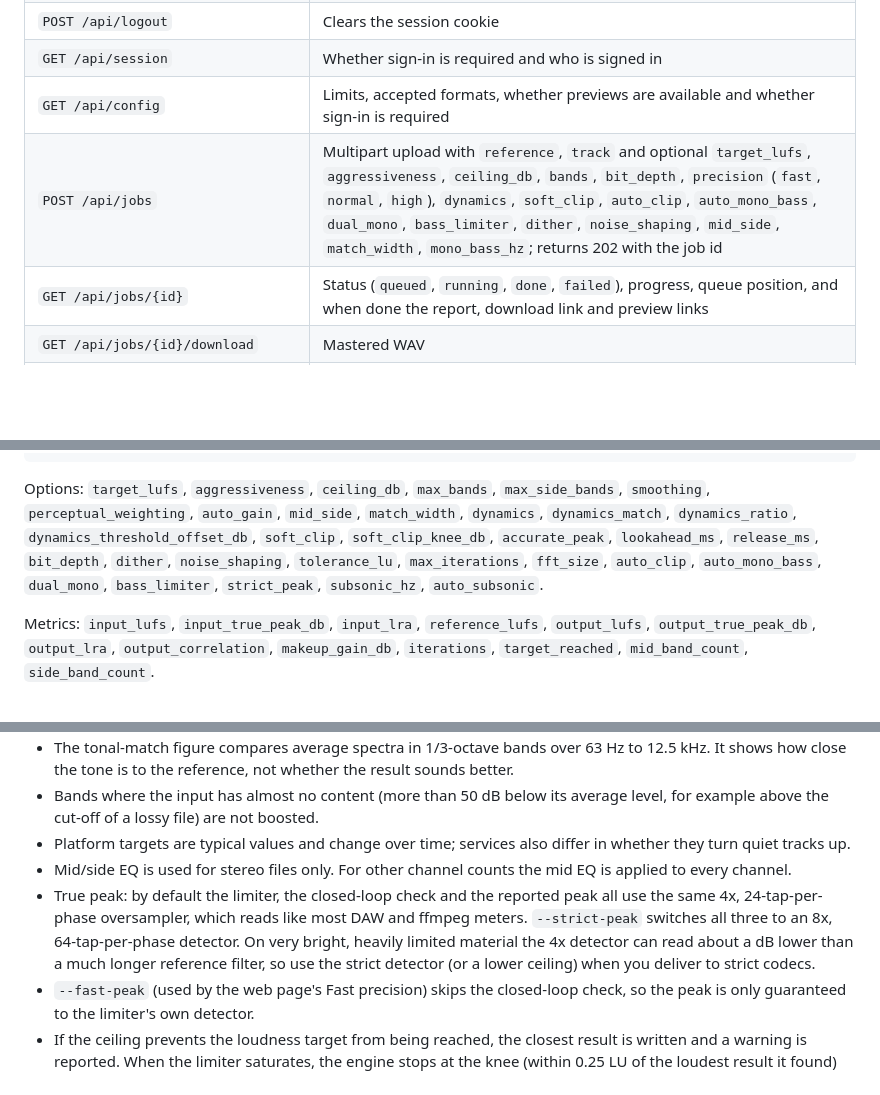
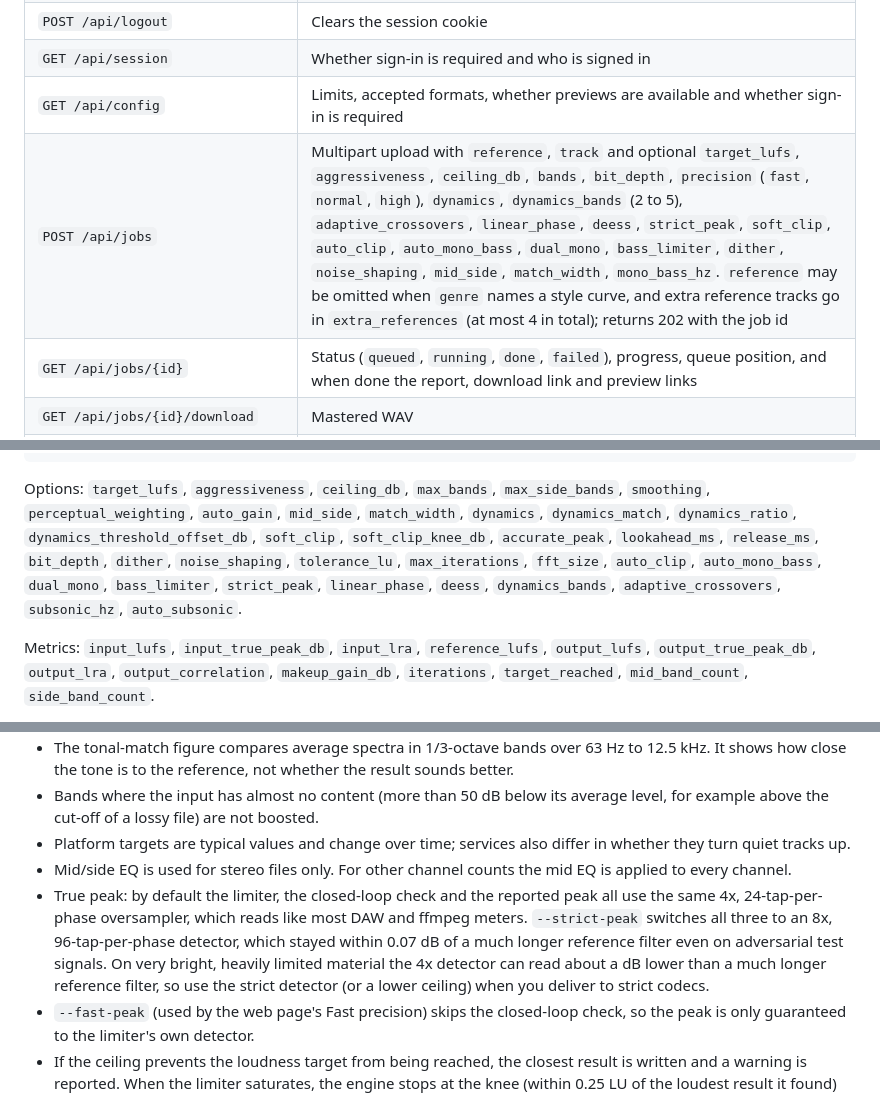
Before and after one commit to mosesamwoma/Mastered, a Markdown page: README.md, 3 parts joined by grey strips. Drawn GitHub-style; blank space fills up the shorter version.

````diff
--- a/README.md
+++ b/README.md
@@ -288,7 +295,7 @@ All settings are environment variables with safe defaults.
 | `POST /api/logout` | Clears the session cookie |
 | `GET /api/session` | Whether sign-in is required and who is signed in |
 | `GET /api/config` | Limits, accepted formats, whether previews are available and whether sign-in is required |
-| `POST /api/jobs` | Multipart upload with `reference`, `track` and optional `target_lufs`, `aggressiveness`, `ceiling_db`, `bands`, `bit_depth`, `precision` (`fast`, `normal`, `high`), `dynamics`, `soft_clip`, `auto_clip`, `auto_mono_bass`, `dual_mono`, `bass_limiter`, `dither`, `noise_shaping`, `mid_side`, `match_width`, `mono_bass_hz`; returns 202 with the job id |
+| `POST /api/jobs` | Multipart upload with `reference`, `track` and optional `target_lufs`, `aggressiveness`, `ceiling_db`, `bands`, `bit_depth`, `precision` (`fast`, `normal`, `high`), `dynamics`, `dynamics_bands` (2 to 5), `adaptive_crossovers`, `linear_phase`, `deess`, `strict_peak`, `soft_clip`, `auto_clip`, `auto_mono_bass`, `dual_mono`, `bass_limiter`, `dither`, `noise_shaping`, `mid_side`, `match_width`, `mono_bass_hz`. `reference` may be omitted when `genre` names a style curve, and extra reference tracks go in `extra_references` (at most 4 in total); returns 202 with the job id |
 | `GET /api/jobs/{id}` | Status (`queued`, `running`, `done`, `failed`), progress, queue position, and when done the report, download link and preview links |
 | `GET /api/jobs/{id}/download` | Mastered WAV |
 | `POST /api/jobs/{id}/export` | JSON body `{"format": "mp3", "quality": "320", "rate": 48000, "metadata": true}` (`rate` is 0 to keep the sample rate or 48000; `metadata` keeps title, artist and album from the source file); encodes and checks the file, returns its name, URL, size and measured loudness and true peak. One export runs at a time, at most 12 files per job |
@@ -341,7 +349,7 @@ const char* json = mastered_result_json(e);
 mastered_destroy(e);
 ```
 
-Options: `target_lufs`, `aggressiveness`, `ceiling_db`, `max_bands`, `max_side_bands`, `smoothing`, `perceptual_weighting`, `auto_gain`, `mid_side`, `match_width`, `dynamics`, `dynamics_match`, `dynamics_ratio`, `dynamics_threshold_offset_db`, `soft_clip`, `soft_clip_knee_db`, `accurate_peak`, `lookahead_ms`, `release_ms`, `bit_depth`, `dither`, `noise_shaping`, `tolerance_lu`, `max_iterations`, `fft_size`, `auto_clip`, `auto_mono_bass`, `dual_mono`, `bass_limiter`, `strict_peak`, `subsonic_hz`, `auto_subsonic`.
+Options: `target_lufs`, `aggressiveness`, `ceiling_db`, `max_bands`, `max_side_bands`, `smoothing`, `perceptual_weighting`, `auto_gain`, `mid_side`, `match_width`, `dynamics`, `dynamics_match`, `dynamics_ratio`, `dynamics_threshold_offset_db`, `soft_clip`, `soft_clip_knee_db`, `accurate_peak`, `lookahead_ms`, `release_ms`, `bit_depth`, `dither`, `noise_shaping`, `tolerance_lu`, `max_iterations`, `fft_size`, `auto_clip`, `auto_mono_bass`, `dual_mono`, `bass_limiter`, `strict_peak`, `linear_phase`, `deess`, `dynamics_bands`, `adaptive_crossovers`, `subsonic_hz`, `auto_subsonic`.
 
 Metrics: `input_lufs`, `input_true_peak_db`, `input_lra`, `reference_lufs`, `output_lufs`, `output_true_peak_db`, `output_lra`, `output_correlation`, `makeup_gain_db`, `iterations`, `target_reached`, `mid_band_count`, `side_band_count`.
 
@@ -372,7 +380,7 @@ The JSON report contains input, reference and output measurements, the makeup ga
 - Bands where the input has almost no content (more than 50 dB below its average level, for example above the cut-off of a lossy file) are not boosted.
 - Platform targets are typical values and change over time; services also differ in whether they turn quiet tracks up.
 - Mid/side EQ is used for stereo files only. For other channel counts the mid EQ is applied to every channel.
-- True peak: by default the limiter, the closed-loop check and the reported peak all use the same 4x, 24-tap-per-phase oversampler, which reads like most DAW and ffmpeg meters. `--strict-peak` switches all three to an 8x, 64-tap-per-phase detector. On very bright, heavily limited material the 4x detector can read about a dB lower than a much longer reference filter, so use the strict detector (or a lower ceiling) when you deliver to strict codecs.
+- True peak: by default the limiter, the closed-loop check and the reported peak all use the same 4x, 24-tap-per-phase oversampler, which reads like most DAW and ffmpeg meters. `--strict-peak` switches all three to an 8x, 96-tap-per-phase detector, which stayed within 0.07 dB of a much longer reference filter even on adversarial test signals. On very bright, heavily limited material the 4x detector can read about a dB lower than a much longer reference filter, so use the strict detector (or a lower ceiling) when you deliver to strict codecs.
 - `--fast-peak` (used by the web page's Fast precision) skips the closed-loop check, so the peak is only guaranteed to the limiter's own detector.
 - If the ceiling prevents the loudness target from being reached, the closest result is written and a warning is reported. When the limiter saturates, the engine stops at the knee (within 0.25 LU of the loudest result it found) rather than pushing gain to the limit.
 - Built-in style curves (`--genre`) are general long-term spectrum shapes, not measurements of any particular music. They are applied at 60% strength with boosts capped at 4 dB and cuts at 5 dB.
````
Also changed, not shown: other parts of README.md (+11 -3 lines).
